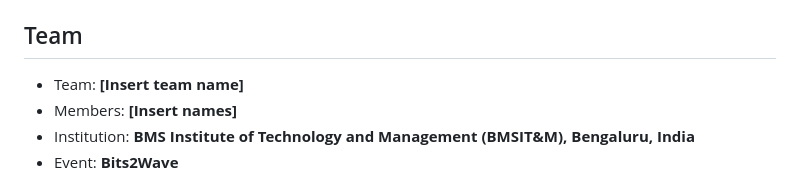
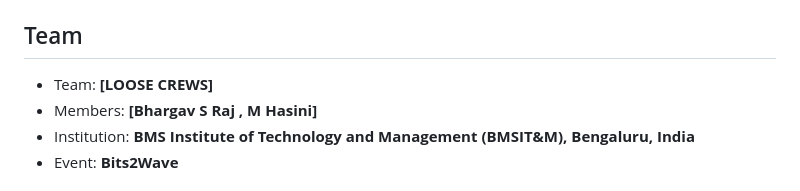
Before and after one commit to bhargavshantharaju/bits2wave, a Markdown page: README.md, the part around the change. GitHub-like rendering.

Commit message:
Change team name and members in README
Updated team information in the README file.

```diff
--- a/README.md
+++ b/README.md
@@ -272,8 +272,8 @@ The citizen interface now has CHAT, CALL, SOS and MAP tabs in the existing Flask
 
 ## Team
 
-- Team: **[Insert team name]**
-- Members: **[Insert names]**
+- Team: **[LOOSE CREWS]**
+- Members: **[Bhargav S Raj , M Hasini]**
 - Institution: **BMS Institute of Technology and Management (BMSIT&M), Bengaluru, India**
 - Event: **Bits2Wave**
 
```
